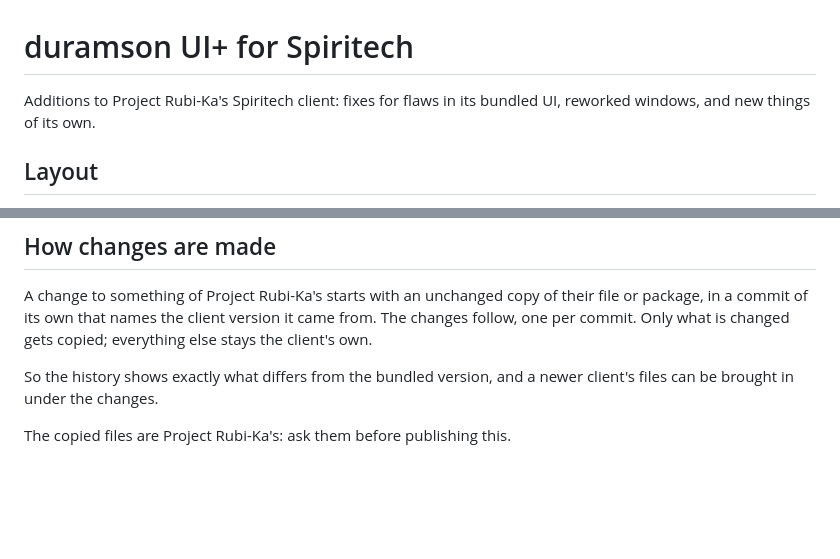
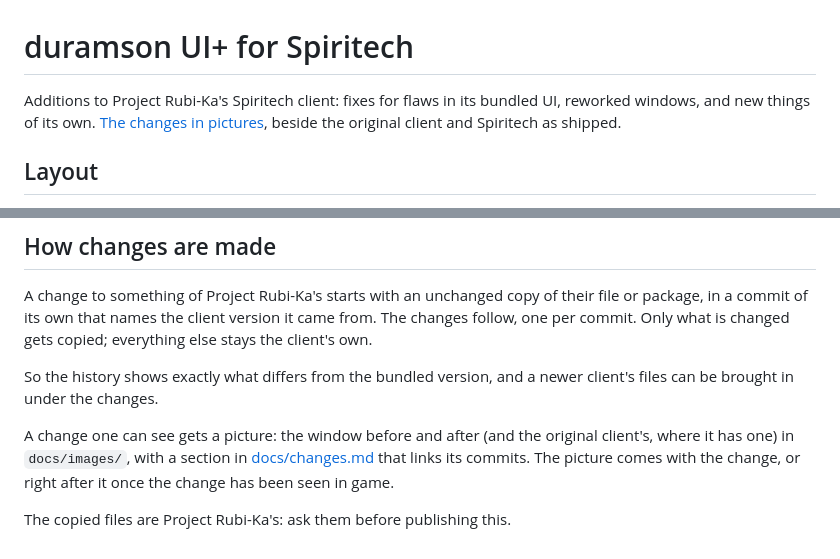
Before and after one commit to duramson/spiritech-ui-plus, a Markdown page: README.md, 2 parts joined by grey strips. GitHub-like rendering; blank space fills up the shorter version.

Commit message:
docs: show the changes in pictures beside the original client

```diff
--- a/README.md
+++ b/README.md
@@ -1,7 +1,7 @@
 # duramson UI+ for Spiritech
 
 Additions to Project Rubi-Ka's Spiritech client: fixes for flaws in its bundled UI, reworked windows, and new
-things of its own.
+things of its own. [The changes in pictures](docs/changes.md), beside the original client and Spiritech as shipped.
 
 ## Layout
 
@@ -20,4 +20,8 @@ copied; everything else stays the client's own.
 So the history shows exactly what differs from the bundled version, and a newer client's files can be brought in
 under the changes.
 
+A change one can see gets a picture: the window before and after (and the original client's, where it has one) in
+`docs/images/`, with a section in [docs/changes.md](docs/changes.md) that links its commits. The picture comes with
+the change, or right after it once the change has been seen in game.
+
 The copied files are Project Rubi-Ka's: ask them before publishing this.
```
Also changed, not shown: docs/changes.md (added, +60 -0 lines), docs/images/nano-programs-bundled.png (added), docs/images/nano-programs-tabs.png (added), 1 other file.
